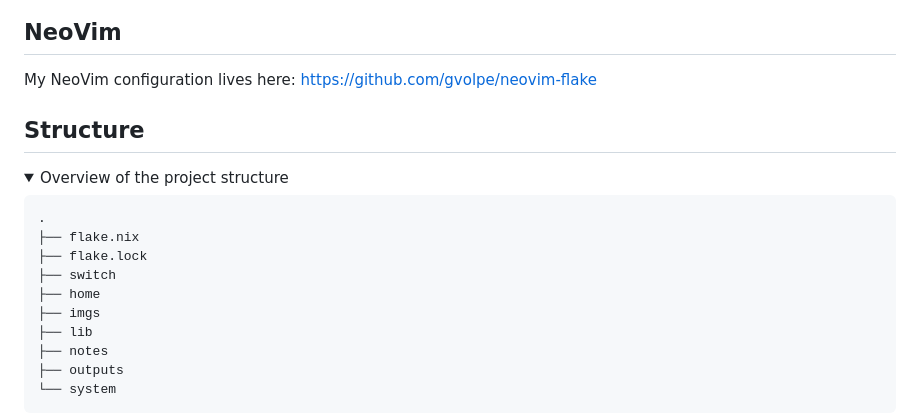
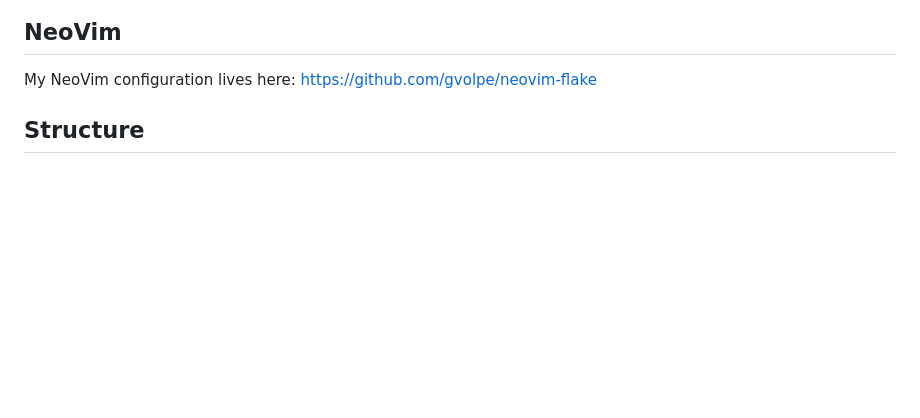
Before and after one commit to gvolpe/nix-config, a Markdown page: README.md, the part around one of its changes. Rendered like a GitHub page; folded sections open; blank space fills up the shorter version.

````diff
--- a/README.md
+++ b/README.md
@@ -90,19 +90,3 @@ My NeoVim configuration lives here: https://github.com/gvolpe/neovim-flake
 
 ## Structure
 
-<details>
-<summary>Overview of the project structure</summary>
-
-```
-.
-├── flake.nix
-├── flake.lock
-├── switch
-├── home
-├── imgs
-├── lib
-├── notes
-├── outputs
-└── system
-```
-
````
Also changed, not shown: other parts of README.md (+1 -34 lines), imgs/how-to-read.png (added).
